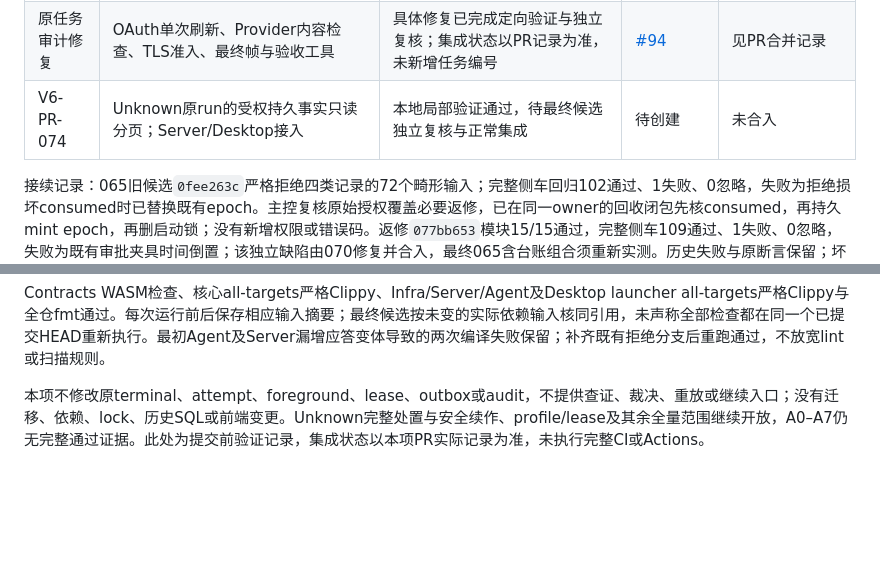
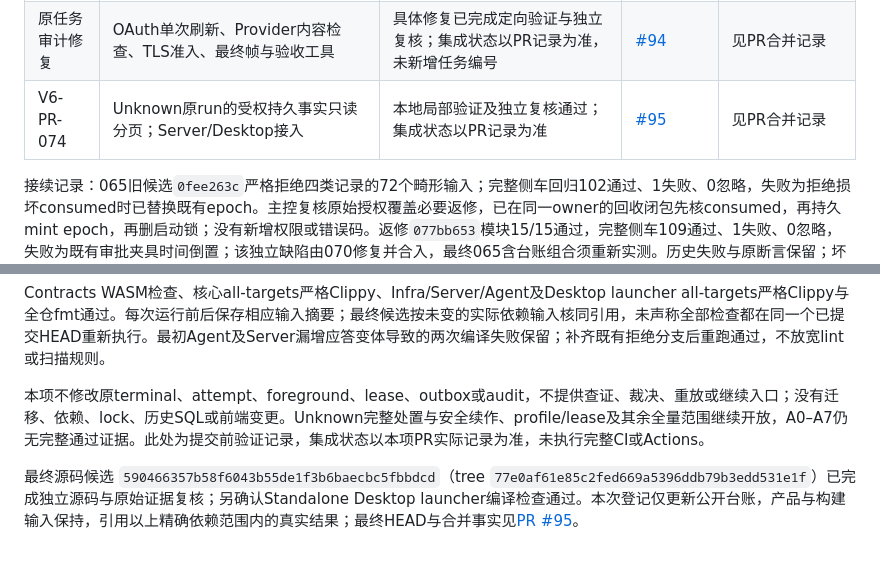
Before and after one commit to acosmi/wrokbot, a Markdown page: IMPLEMENTATION_LEDGER.md, 2 parts joined by grey strips. Rendered like a GitHub page; blank space fills up the shorter version.

Commit message:
docs: record verified readback candidate and PR 95

```diff
--- a/IMPLEMENTATION_LEDGER.md
+++ b/IMPLEMENTATION_LEDGER.md
@@ -86,7 +86,7 @@
 | V6-PR-072 | Desktop preference read bounded（Desktop UI preference 有界读取） | 已正常合入；原局部默认lib86/86、严格Clippy与fmt实测记录保留 | [#92](https://github.com/acosmi/wrokbot/pull/92) | [b62f3ae4e8](https://github.com/acosmi/wrokbot/commit/b62f3ae4e84d8998703113ab62363d5d3eb59c0c) |
 | V6-PR-073 | Unix诊断fixture codesign输出有界保留 | 已正常合入；原局部16/16、xtask严格Clippy及fmt实测记录保留 | [#93](https://github.com/acosmi/wrokbot/pull/93) | [09df8854e0](https://github.com/acosmi/wrokbot/commit/09df8854e06e6b145de16454fd684a670d766e85) |
 | 原任务审计修复 | OAuth单次刷新、Provider内容检查、TLS准入、最终帧与验收工具 | 具体修复已完成定向验证与独立复核；集成状态以PR记录为准，未新增任务编号 | [#94](https://github.com/acosmi/wrokbot/pull/94) | 见PR合并记录 |
-| V6-PR-074 | Unknown原run的受权持久事实只读分页；Server/Desktop接入 | 本地局部验证通过，待最终候选独立复核与正常集成 | 待创建 | 未合入 |
+| V6-PR-074 | Unknown原run的受权持久事实只读分页；Server/Desktop接入 | 本地局部验证及独立复核通过；集成状态以PR记录为准 | [#95](https://github.com/acosmi/wrokbot/pull/95) | 见PR合并记录 |
 
 接续记录：065旧候选`0fee263c`严格拒绝四类记录的72个畸形输入；完整侧车回归102通过、1失败、0忽略，失败为拒绝损坏consumed时已替换既有epoch。主控复核原始授权覆盖必要返修，已在同一owner的回收闭包先核consumed，再持久mint epoch，再删启动锁；没有新增权限或错误码。返修`077bb653`模块15/15通过，完整侧车109通过、1失败、0忽略，失败为既有审批夹具时间倒置；该独立缺陷由070修复并合入，最终065含台账组合须重新实测。历史失败与原断言保留；坏consumed时prior epoch字节/inode保持是本任务回归属性，不冒充规范逐字要求。067候选`ddfd7831`模块16/16、完整侧车104/104（含真实PG）、runtime/launcher严格Clippy及格式检查通过；该旧main候选不替代依赖整合后验收，亦不计作当前main同候选A门证据。
 
@@ -337,3 +337,5 @@ A0–A7仍无完整同候选通过证据。SDK登录、三来源实际模型旅
 Contracts WASM检查、核心all-targets严格Clippy、Infra/Server/Agent及Desktop launcher all-targets严格Clippy与全仓fmt通过。每次运行前后保存相应输入摘要；最终候选按未变的实际依赖输入核同引用，未声称全部检查都在同一个已提交HEAD重新执行。最初Agent及Server漏增应答变体导致的两次编译失败保留；补齐既有拒绝分支后重跑通过，不放宽lint或扫描规则。
 
 本项不修改原terminal、attempt、foreground、lease、outbox或audit，不提供查证、裁决、重放或继续入口；没有迁移、依赖、lock、历史SQL或前端变更。Unknown完整处置与安全续作、profile/lease及其余全量范围继续开放，A0–A7仍无完整通过证据。此处为提交前验证记录，集成状态以本项PR实际记录为准，未执行完整CI或Actions。
+
+最终源码候选 `590466357b58f6043b55de1f3b6baecbc5fbbdcd`（tree `77e0af61e85c2fed669a5396ddb79b3edd531e1f`）已完成独立源码与原始证据复核；另确认Standalone Desktop launcher编译检查通过。本次登记仅更新公开台账，产品与构建输入保持，引用以上精确依赖范围内的真实结果；最终HEAD与合并事实见[PR #95](https://github.com/acosmi/wrokbot/pull/95)。
```
